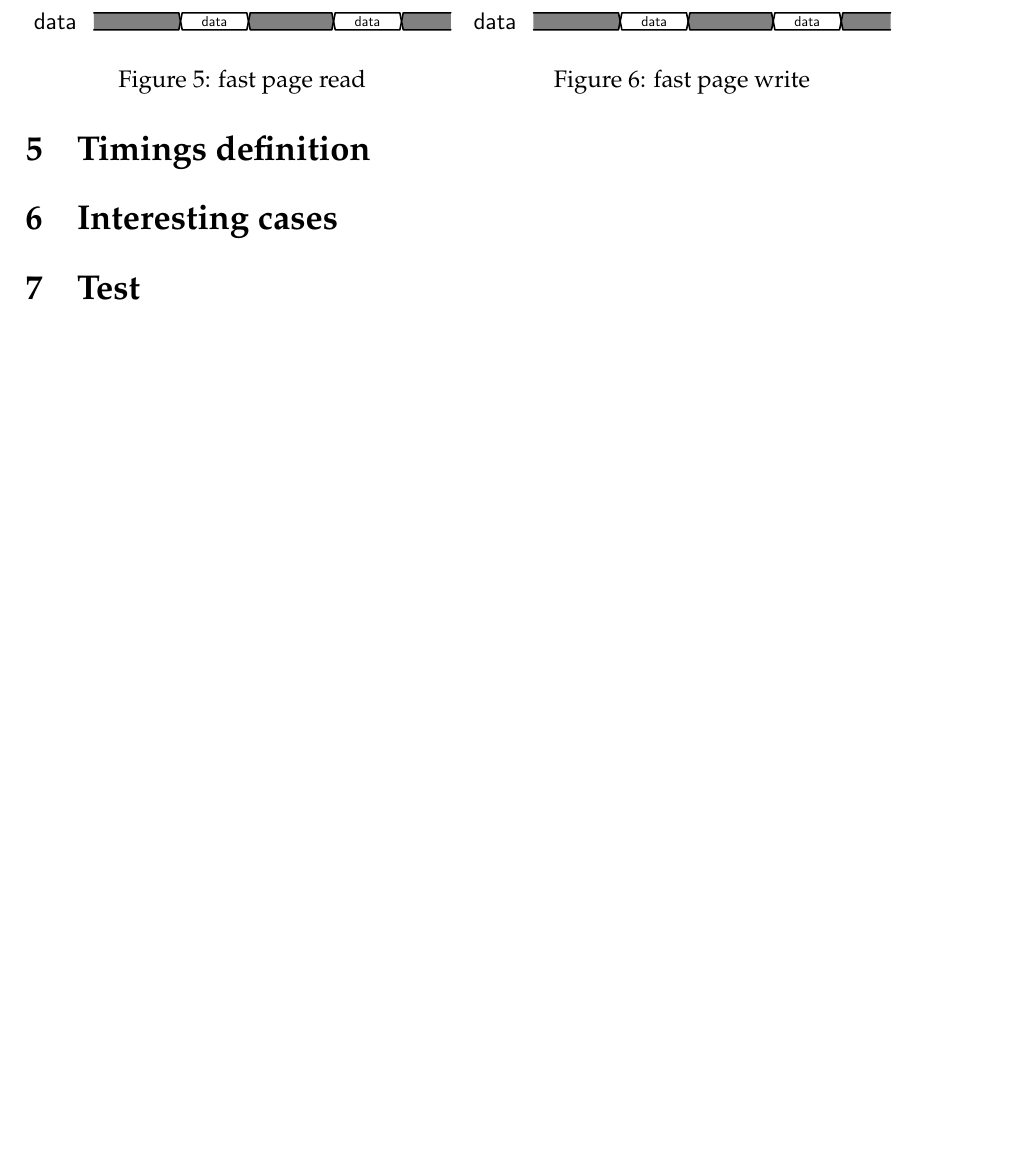
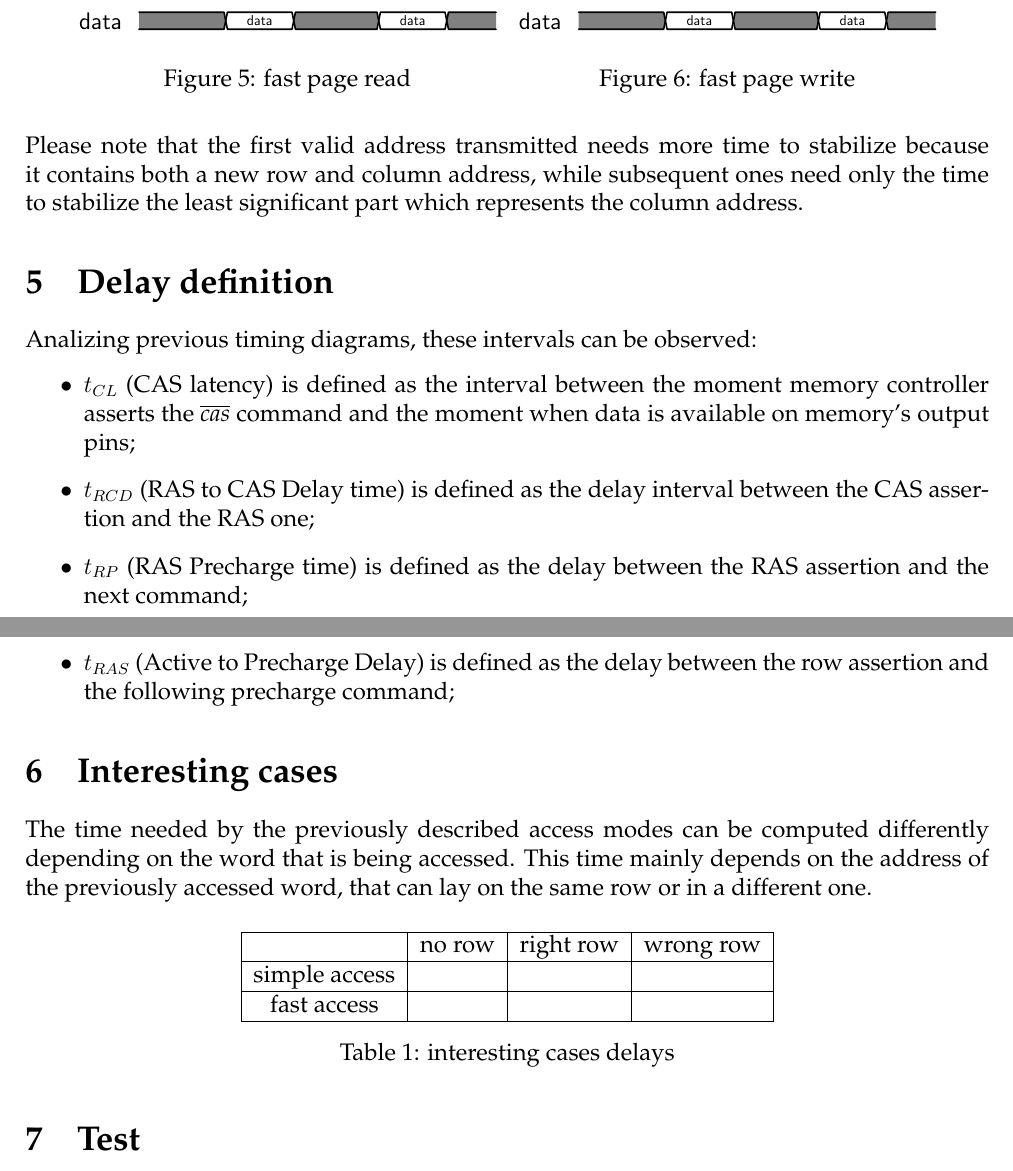
Before and after one commit to francescobarbarulo/CA19.32, a LaTeX document (doc/main.tex): part of page 6 of 7 before the commit and two parts of pages 6 and 7 of 7 after it, the two joined at a grey line, cut so that both start at the same text, the shorter picture padded with empty space. Compiled offline with pdfLaTeX.

Commit message:
Delays explanation

```diff
--- a/doc/main.tex
+++ b/doc/main.tex
@@ -378,24 +378,46 @@ Proper timing diagrams for fast page access are as the following.
 \caption{fast page write}
 \end{figure}
 \end{minipage}
-% TODO -- missing fast page write cycle
+\end{minipage}
+\\
+\\
+\\
+Please note that the first valid address transmitted needs more time to stabilize because it contains both a new row and column address, while subsequent ones need only the time to stabilize the least significant part which represents the column address.
 
-
-\section{Timings definition}
-% t_CL  CAS latency
-% t_RCD row address to column address delay
-% t_RP  row precharge time
-% t_RAS number of clock cycles to refresh a row
-
-% and their description
+\section{Delay definition}
+Analizing previous timing diagrams, these intervals can be observed:
+\begin{itemize}
+  \item $t_{CL}$ (CAS latency) is defined as the interval between the moment memory controller asserts the \emph{\textoverline{cas}} command and the moment when data is available on memory's output pins;
+  \item $t_{RCD}$ (RAS to CAS Delay time) is defined as the delay interval between the CAS assertion and the RAS one;
+  \item $t_{RP}$ (RAS Precharge time) is defined as the delay between the RAS assertion and the next command;
+  \item $t_{RAS}$ (Active to Precharge Delay) is defined as the delay between the row assertion and the following precharge command;
+\end{itemize}
 
 \section{Interesting cases}
+The time needed by the previously described access modes can be computed differently depending on the word that is being accessed.
+This time mainly depends on the address of the previously accessed word, that can lay on the same row or in a different one.
+
+% TODO -- fill this table
+\begin{table}[H]
+\centering
+\begin{tabular}{| c | c | c | c |}\hline
+                & no row & right row & wrong row \\ \hline
+  simple access & & & \\ \hline
+  fast access & & & \\ \hline
+\end{tabular}
+\caption{interesting cases delays}
+\end{table}
+
+\begin{itemize}
 % accessing a bit from a DRAM with the right row open (CL)
 % accessing a bit from a DRAM without an active row (t_RCD + t_CL)
 % accessing a bit from a DRAM with the wrong row open (t_RP + t_RCD + t_CL)
+\end{itemize}
 
 \section{Test}
 % test
+% test with subsequent addresses
+% test with random addresses
 
 \section{Transfer speed}
 Since this is a \emph{single data rate} memory, in short SDR, it is theoretically possible to read or write data from/to the memory once for every rising edge of the bus clock.
```
Also changed, not shown: doc/main.tex (22 more changed lines).
